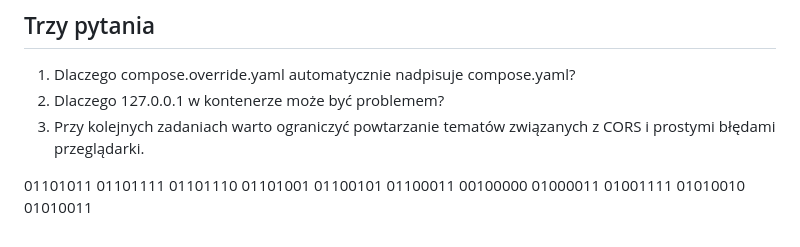
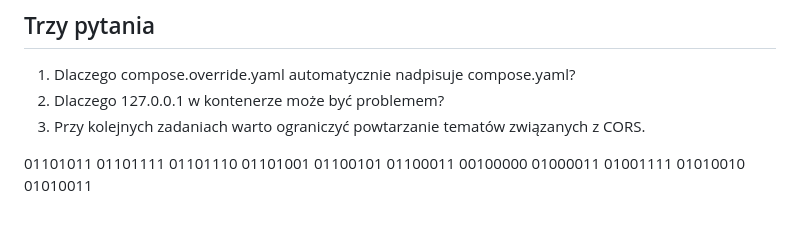
Before and after one commit to Paczesniak/staz-bartek, a Markdown page: notatki/kontenery.md, the part around the change. GitHub-like rendering.

Commit message:
docs: modul awaria

```diff
--- a/notatki/kontenery.md
+++ b/notatki/kontenery.md
@@ -524,7 +524,7 @@ Test końcowy
 
 1. Dlaczego compose.override.yaml automatycznie nadpisuje compose.yaml?
 2. Dlaczego 127.0.0.1 w kontenerze może być problemem?
-3. Przy kolejnych zadaniach warto ograniczyć powtarzanie tematów związanych z CORS i prostymi błędami przeglądarki.
+3. Przy kolejnych zadaniach warto ograniczyć powtarzanie tematów związanych z CORS.
 
 
 01101011 01101111 01101110 01101001 01100101 01100011 00100000 01000011 01001111 01010010 01010011
```
